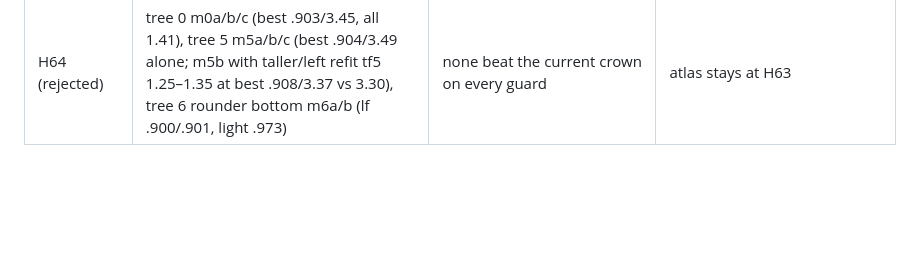
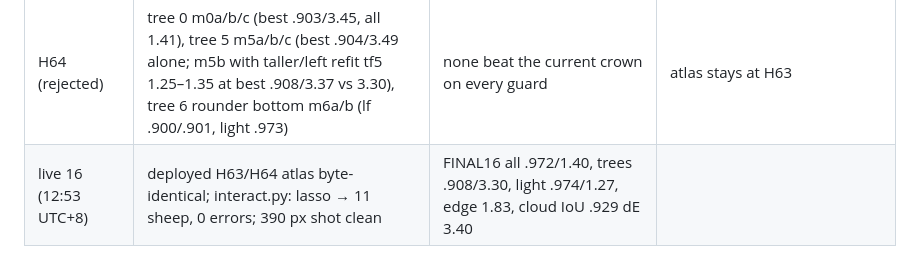
Before and after one commit to BreakDimbo/sheep-grazing-playground, a Markdown page: docs/progress.md, the part around the change. Drawn GitHub-style; blank space fills up the shorter version.

Commit message:
live row 16

```diff
--- a/docs/progress.md
+++ b/docs/progress.md
@@ -95,3 +95,4 @@ lime .979/2.24, wheat .987/0.75, river .931/4.70, path .957/2.63, hedges .903/4.
 | H62 | tree 3 (own cell 4) new clay-crown art from the shadow-free ref outline, 3 variants (p_m3a/b/c): 3.32/3.35/3.32 vs 3.44. Kept m3c (5-7 sagging melted masses, rounded bottom): best lf (.906) and closest at normal size | trees .902/3.44→.906/3.32, all .971→.972 lf, 1.40; light/edge flat | normal size: fused masses like the ref |
 | H63 | tree 2 (cell 3) new clay-crown art, 3 variants (p_m2a/b/c), all 3.43 vs 3.44 alone; kept m2c (most fused at normal size). On top of H62: trees .906/3.32→.908/3.30 | all .972/1.40; light/edge flat | marginal; tree 2 is small at normal size |
 | H64 (rejected) | tree 0 m0a/b/c (best .903/3.45, all 1.41), tree 5 m5a/b/c (best .904/3.49 alone; m5b with taller/left refit tf5 1.25–1.35 at best .908/3.37 vs 3.30), tree 6 rounder bottom m6a/b (lf .900/.901, light .973) | none beat the current crown on every guard | atlas stays at H63 |
+| live 16 (12:53 UTC+8) | deployed H63/H64 atlas byte-identical; interact.py: lasso → 11 sheep, 0 errors; 390 px shot clean | FINAL16 all .972/1.40, trees .908/3.30, light .974/1.27, edge 1.83, cloud IoU .929 dE 3.40 | |
```
